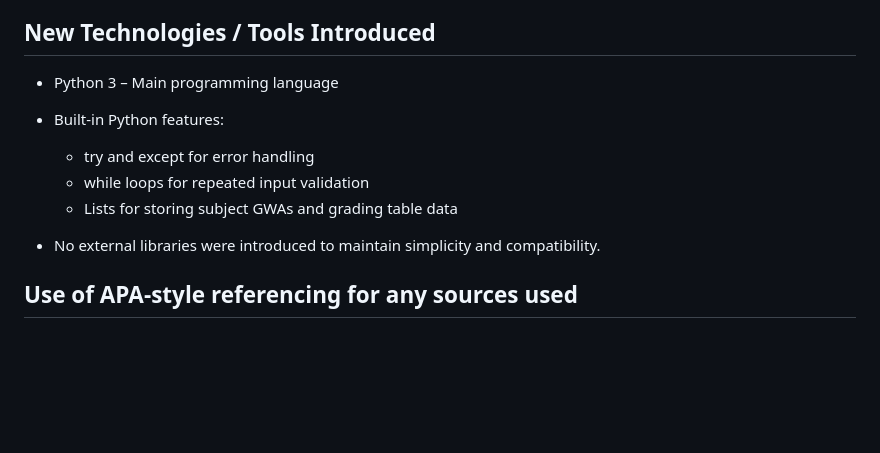
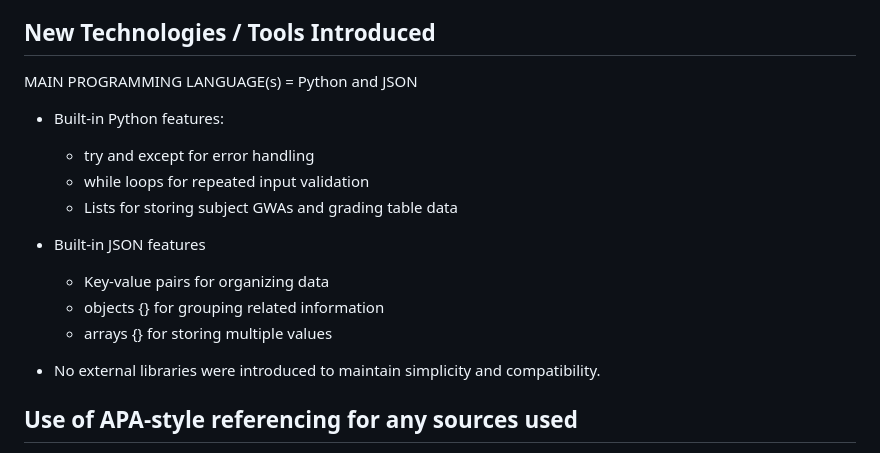
Before and after one commit to sgaguilar2030-oss/CS2, a Markdown page: DOCUMENTATION.md, the part around the change. Drawn GitHub-style; blank space fills up the shorter version.

```diff
--- a/DOCUMENTATION.md
+++ b/DOCUMENTATION.md
@@ -36,12 +36,18 @@ Supports multiple subjects (1–15 subjects).
 - The project has one main file, gwa_calculator.py, where all the code is written, and a README.md file for documentation. The program is divided into simple functions to handle input checking, grade calculations, and final GWA computation. The main part of the program runs the loop for multiple subjects and displays the results.
 
 ## New Technologies / Tools Introduced
-- Python 3 – Main programming language
+MAIN PROGRAMMING LANGUAGE(s) = Python and JSON
 
 - Built-in Python features:
   - try and except for error handling
   - while loops for repeated input validation
   - Lists for storing subject GWAs and grading table data
+
+- Built-in JSON features
+  - Key-value pairs for organizing data
+  - objects {} for grouping related information
+  - arrays {} for storing multiple values
+
 
 - No external libraries were introduced to maintain simplicity and compatibility.
 
```
